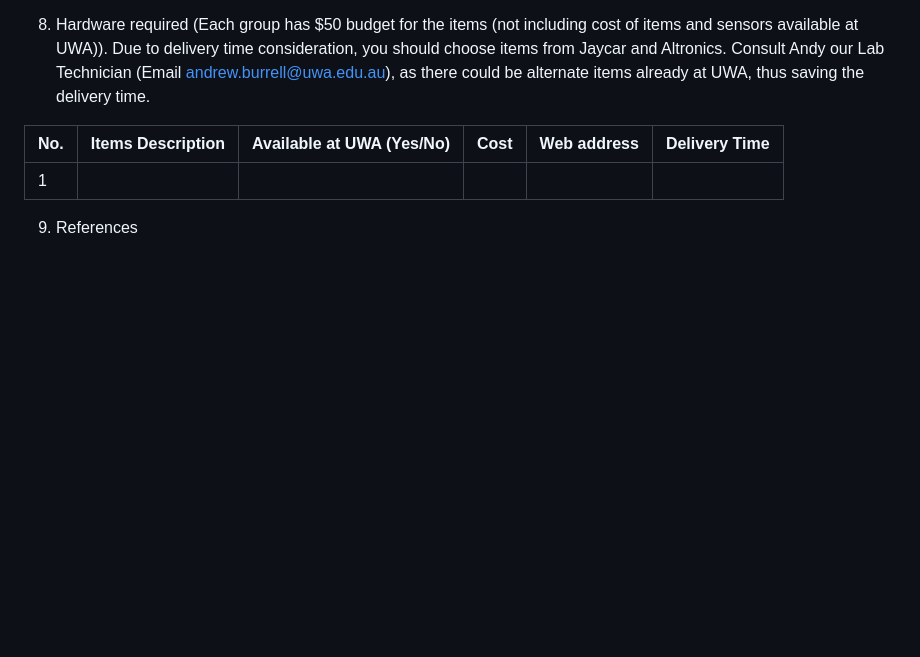
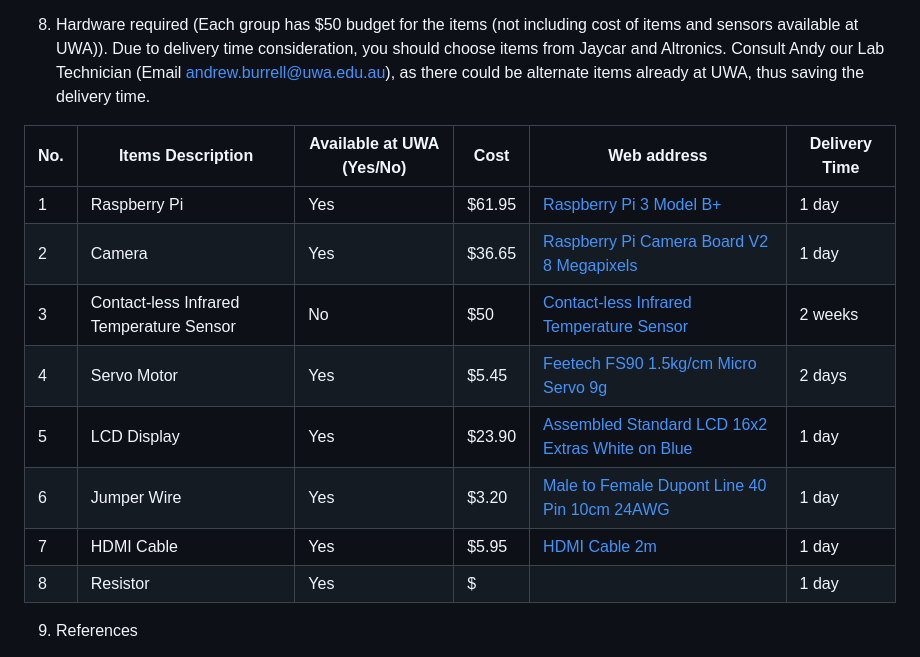
Before and after one commit to ArcueidShiki/SmartEntrySystem, a Markdown page: project_proposal.md, the part around the change. Drawn GitHub-style; blank space fills up the shorter version.

Commit message:
Updated project_proposal.md for the question 8

```diff
--- a/project_proposal.md
+++ b/project_proposal.md
@@ -99,9 +99,16 @@
 
 8. Hardware required (Each group has $50 budget for the items (not including cost of items and sensors available at UWA)). Due to delivery time consideration, you should choose items from Jaycar and Altronics. Consult Andy our Lab Technician (Email andrew.burrell@uwa.edu.au), as there could be alternate items already at UWA, thus saving the delivery time.
 
-|No.|Items Description|Available at UWA (Yes/No)|Cost|Web address|Delivery Time|
-|---|-----------------|-------------------------|----|-----------|-------------|
-|1|
+| No. | Items Description                          | Available at UWA (Yes/No) | Cost  | Web address                                                                                                            | Delivery Time |
+|-----|--------------------------------------------|---------------------------|-------|------------------------------------------------------------------------------------------------------------------------|---------------|
+| 1   | Raspberry Pi                               | Yes                       | $61.95 | [Raspberry Pi 3 Model B+](https://core-electronics.com.au/raspberry-pi-3-model-b-plus.html)                         | 1 day         |
+| 2   | Camera                                     | Yes                       | $36.65 | [Raspberry Pi Camera Board V2 8 Megapixels](https://core-electronics.com.au/raspberry-pi-camera-board-v2-8-megapixels-38552.html) | 1 day         |
+| 3   | Contact-less Infrared Temperature Sensor   | No                        | $50   | [Contact-less Infrared Temperature Sensor](https://core-electronics.com.au/contact-less-infrared-temperature-sensor.html) | 2 weeks       |
+| 4   | Servo Motor                                | Yes                       | $5.45 | [Feetech FS90 1.5kg/cm Micro Servo 9g](https://core-electronics.com.au/feetech-fs90-1-5kgcm-micro-servo-9g.html)     | 2 days        |
+| 5   | LCD Display                                | Yes                       | $23.90 | [Assembled Standard LCD 16x2 Extras White on Blue](https://core-electronics.com.au/assembled-standard-lcd-16x2-extras-white-on-blue.html) | 1 day         |
+| 6   | Jumper Wire                                | Yes                       | $3.20 | [Male to Female Dupont Line 40 Pin 10cm 24AWG](https://core-electronics.com.au/male-to-female-dupont-line-40-pin-10cm-24awg.html) | 1 day         |
+| 7   | HDMI Cable                                 | Yes                       | $5.95 | [HDMI Cable 2m](https://core-electronics.com.au/hdmi-cable-2m.html)                                                   | 1 day         |
+| 8   | Resistor                                   | Yes                       | $     |                                                                                                                        | 1 day         |
 
 
 9. References
```
